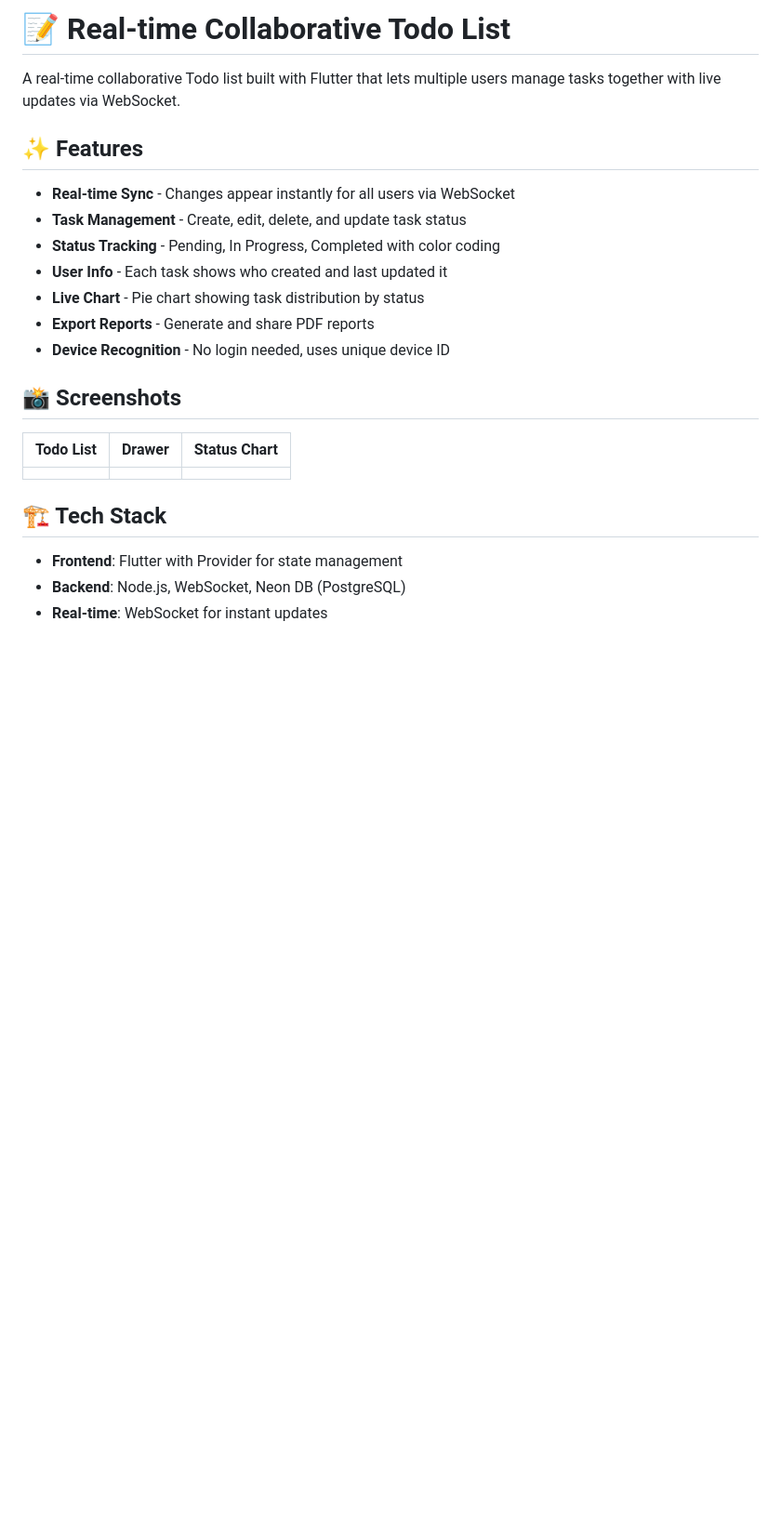
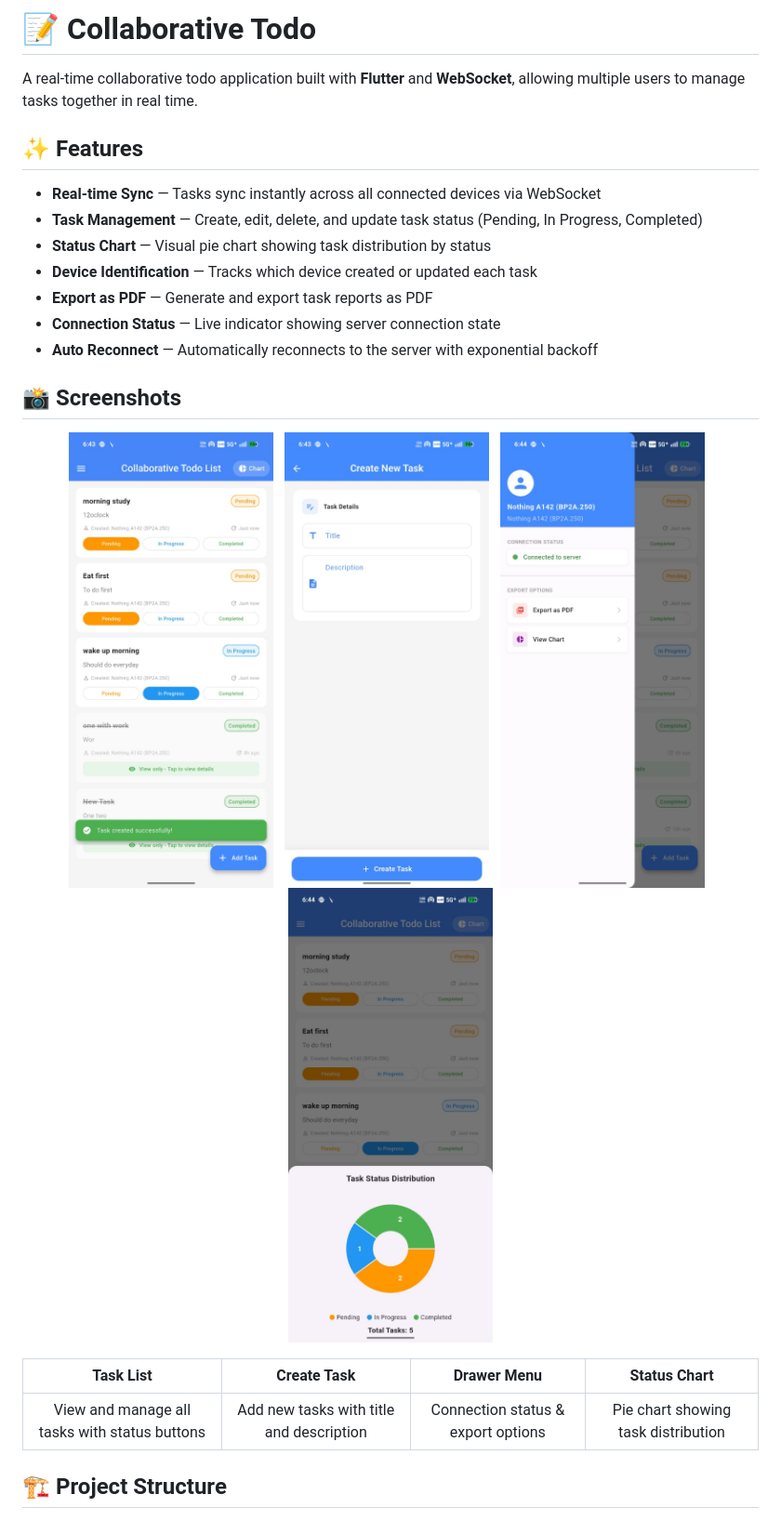
Before and after one commit to sanjai45-m/collaborative_todo, a Markdown page: README.md, the part around one of its changes. Shown at 93% size. Rendered like a GitHub page; pictures changed too: screenshots/create_task.png (added), screenshots/drawer_menu.png (added), screenshots/task_created.png (added); blank space fills up the shorter version.

Commit message:
Add README with screenshots

```diff
--- a/README.md
+++ b/README.md
@@ -1,26 +1,29 @@
-# 📝 Real-time Collaborative Todo List
+# 📝 Collaborative Todo
 
-A real-time collaborative Todo list built with Flutter that lets multiple users manage tasks together with live updates via WebSocket.
+A real-time collaborative todo application built with **Flutter** and **WebSocket**, allowing multiple users to manage tasks together in real time.
 
 ## ✨ Features
 
-- **Real-time Sync** - Changes appear instantly for all users via WebSocket
-- **Task Management** - Create, edit, delete, and update task status
-- **Status Tracking** - Pending, In Progress, Completed with color coding
-- **User Info** - Each task shows who created and last updated it
-- **Live Chart** - Pie chart showing task distribution by status
-- **Export Reports** - Generate and share PDF reports
-- **Device Recognition** - No login needed, uses unique device ID
+- **Real-time Sync** — Tasks sync instantly across all connected devices via WebSocket
+- **Task Management** — Create, edit, delete, and update task status (Pending, In Progress, Completed)
+- **Status Chart** — Visual pie chart showing task distribution by status
+- **Device Identification** — Tracks which device created or updated each task
+- **Export as PDF** — Generate and export task reports as PDF
+- **Connection Status** — Live indicator showing server connection state
+- **Auto Reconnect** — Automatically reconnects to the server with exponential backoff
 
 ## 📸 Screenshots
 
-| Todo List | Drawer | Status Chart |
-|-----------|--------|--------------|
-| | | |
+<p align="center">
+  <img src="screenshots/task_created.png" width="220" alt="Task List">&nbsp;&nbsp;
+  <img src="screenshots/create_task.png" width="220" alt="Create Task">&nbsp;&nbsp;
+  <img src="screenshots/drawer_menu.png" width="220" alt="Drawer Menu">&nbsp;&nbsp;
+  <img src="screenshots/todo_list_chart.png" width="220" alt="Status Chart">
+</p>
 
-## 🏗️ Tech Stack
+| Task List | Create Task | Drawer Menu | Status Chart |
+|:---------:|:-----------:|:-----------:|:------------:|
+| View and manage all tasks with status buttons | Add new tasks with title and description | Connection status & export options | Pie chart showing task distribution |
 
-- **Frontend**: Flutter with Provider for state management
-- **Backend**: Node.js, WebSocket, Neon DB (PostgreSQL)
-- **Real-time**: WebSocket for instant updates
+## 🏗️ Project Structure
 
```
Also changed, not shown: other parts of README.md (+63 -25 lines).
